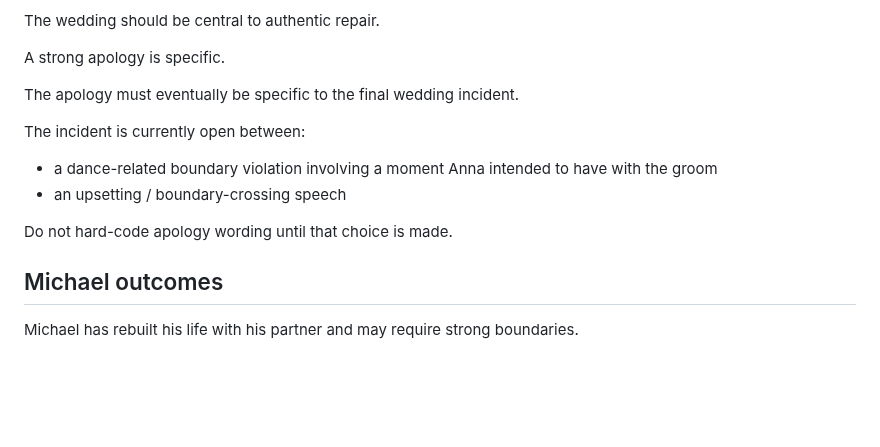
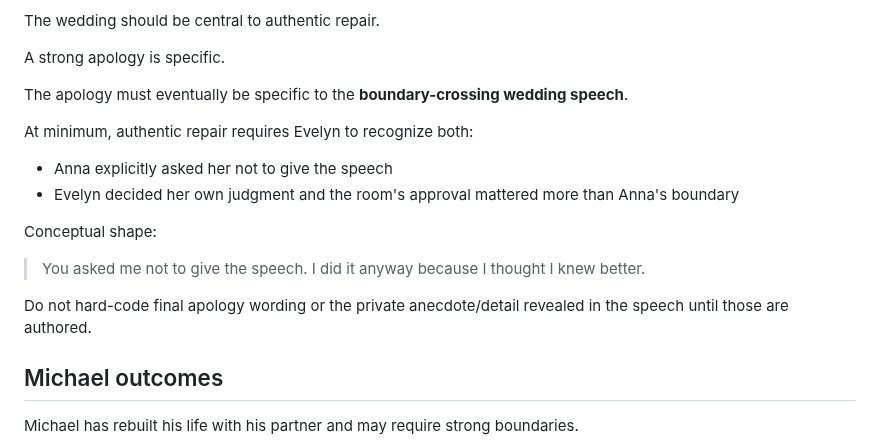
Before and after one commit to pedringt/tell-me-what-you-remember, a Markdown page: docs/story-development/EPISODE_01_ENDINGS.md, the part around the change. GitHub-like rendering; blank space fills up the shorter version.

Commit message:
docs: align Anna ending route to wedding speech

```diff
--- a/docs/story-development/EPISODE_01_ENDINGS.md
+++ b/docs/story-development/EPISODE_01_ENDINGS.md
@@ -81,13 +81,17 @@ The wedding should be central to authentic repair.
 
 A strong apology is specific.
 
-The apology must eventually be specific to the final wedding incident.
+The apology must eventually be specific to the **boundary-crossing wedding speech**.
 
-The incident is currently open between:
-- a dance-related boundary violation involving a moment Anna intended to have with the groom
-- an upsetting / boundary-crossing speech
+At minimum, authentic repair requires Evelyn to recognize both:
+- Anna explicitly asked her not to give the speech
+- Evelyn decided her own judgment and the room's approval mattered more than Anna's boundary
 
-Do not hard-code apology wording until that choice is made.
+Conceptual shape:
+
+> You asked me not to give the speech. I did it anyway because I thought I knew better.
+
+Do not hard-code final apology wording or the private anecdote/detail revealed in the speech until those are authored.
 
 ## Michael outcomes
 
```
